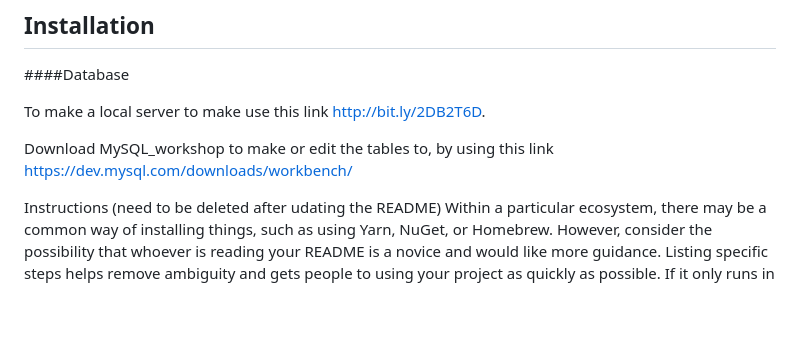
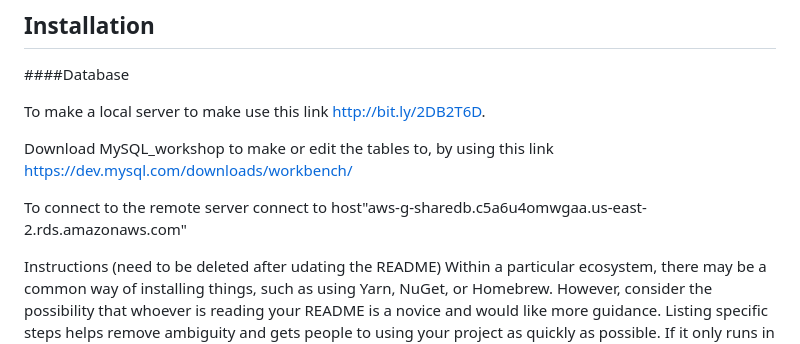
Before and after one commit to LTY0YZL/Gshare, a Markdown page: README.md, the part around the change. GitHub-like rendering; blank space fills up the shorter version.

Commit message:
added a host to connect to

```diff
--- a/README.md
+++ b/README.md
@@ -72,6 +72,8 @@ To make a local server to make use this link http://bit.ly/2DB2T6D.
 
 Download MySQL_workshop to make or edit the tables to, by using this link https://dev.mysql.com/downloads/workbench/
 
+To connect to the remote server connect to host"aws-g-sharedb.c5a6u4omwgaa.us-east-2.rds.amazonaws.com"
+
 Instructions (need to be deleted after udating the README)
 Within a particular ecosystem, there may be a common way of installing things, such as using Yarn, NuGet, or Homebrew. However, consider the possibility that whoever is reading your README is a novice and would like more guidance. Listing specific steps helps remove ambiguity and gets people to using your project as quickly as possible. If it only runs in a specific context like a particular programming language version or operating system or has dependencies that have to be installed manually, also add a Requirements subsection.
 
```
